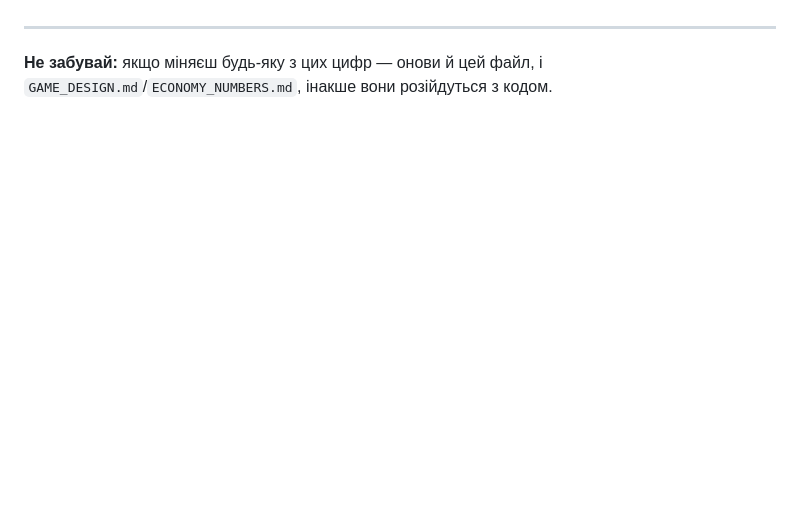
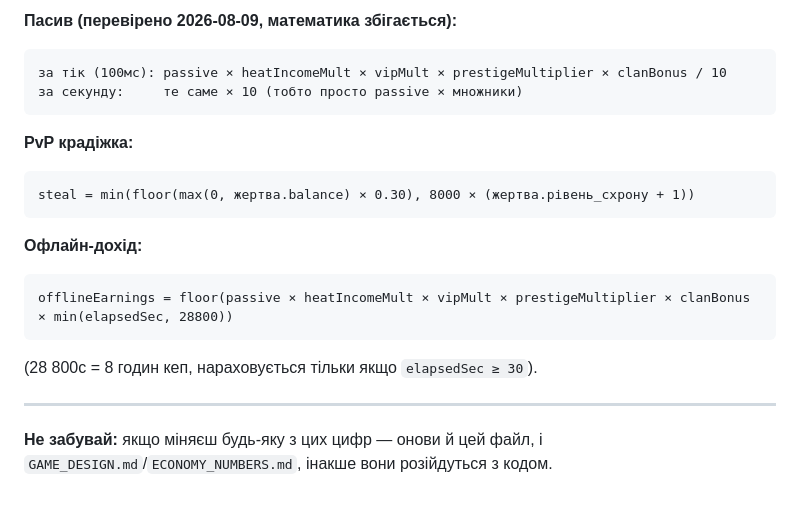
Before and after one commit to patyjprolot-ux/ukhylyant-simulator, a Markdown page: PROGRESSION_ECONOMY.md, the part around one of its changes. GitHub-like rendering; blank space fills up the shorter version.

````diff
--- a/PROGRESSION_ECONOMY.md
+++ b/PROGRESSION_ECONOMY.md
@@ -321,3 +387,20 @@ VIP: **500 ⭐**, ×3 множник до офлайн-доходу. Платн
+**Пасив (перевірено 2026-08-09, математика збігається):**
+```
+за тік (100мс): passive × heatIncomeMult × vipMult × prestigeMultiplier × clanBonus / 10
+за секунду:     те саме × 10 (тобто просто passive × множники)
+```
+
+**PvP крадіжка:**
+```
+steal = min(floor(max(0, жертва.balance) × 0.30), 8000 × (жертва.рівень_схрону + 1))
+```
+
+**Офлайн-дохід:**
+```
+offlineEarnings = floor(passive × heatIncomeMult × vipMult × prestigeMultiplier × clanBonus × min(elapsedSec, 28800))
+```
+(28 800с = 8 годин кеп, нараховується тільки якщо `elapsedSec ≥ 30`).
+
 ---
 
 **Не забувай:** якщо міняєш будь-яку з цих цифр — онови й цей файл, і
````
Also changed, not shown: other parts of PROGRESSION_ECONOMY.md (+66 -0 lines), PLAYER_GUIDE.md (added, +135 -0 lines).
